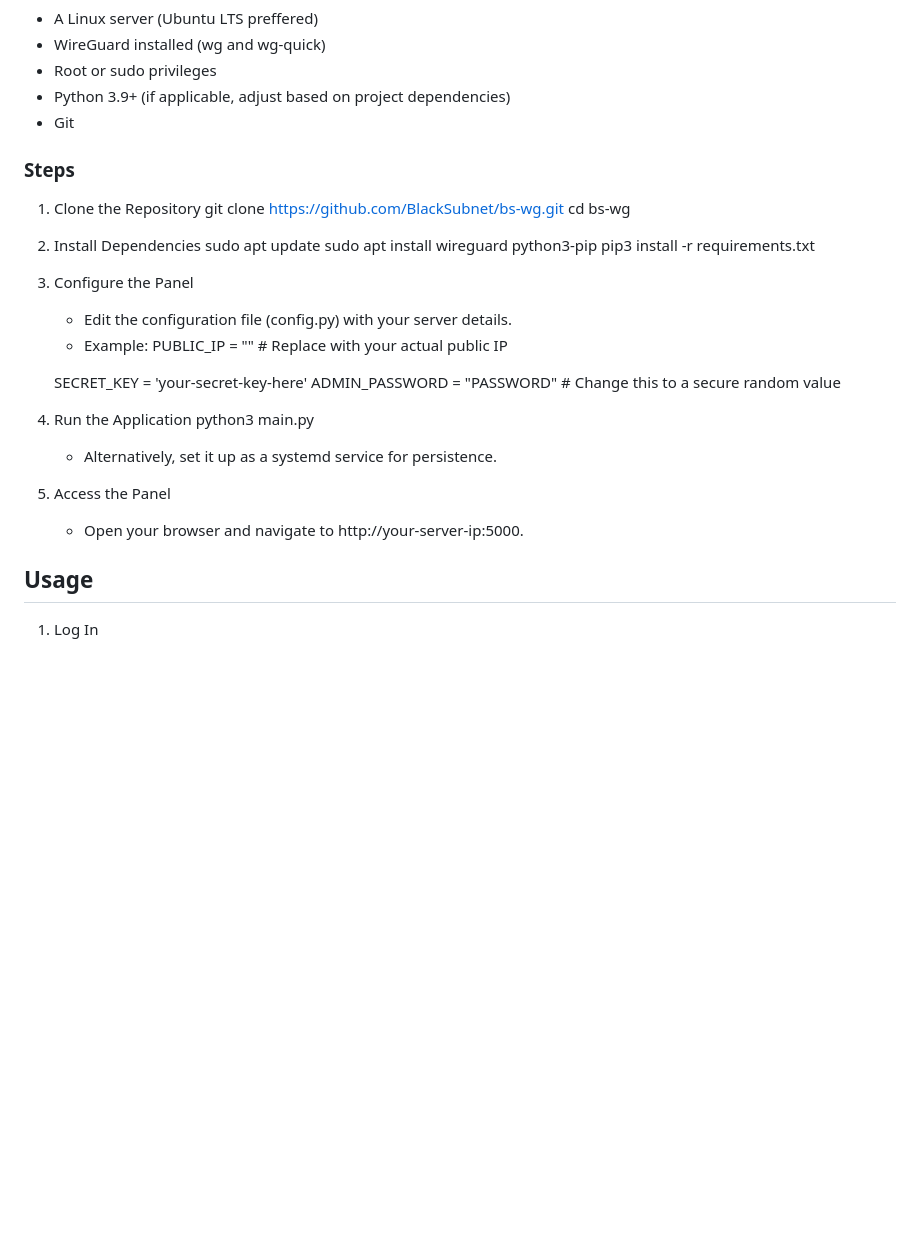
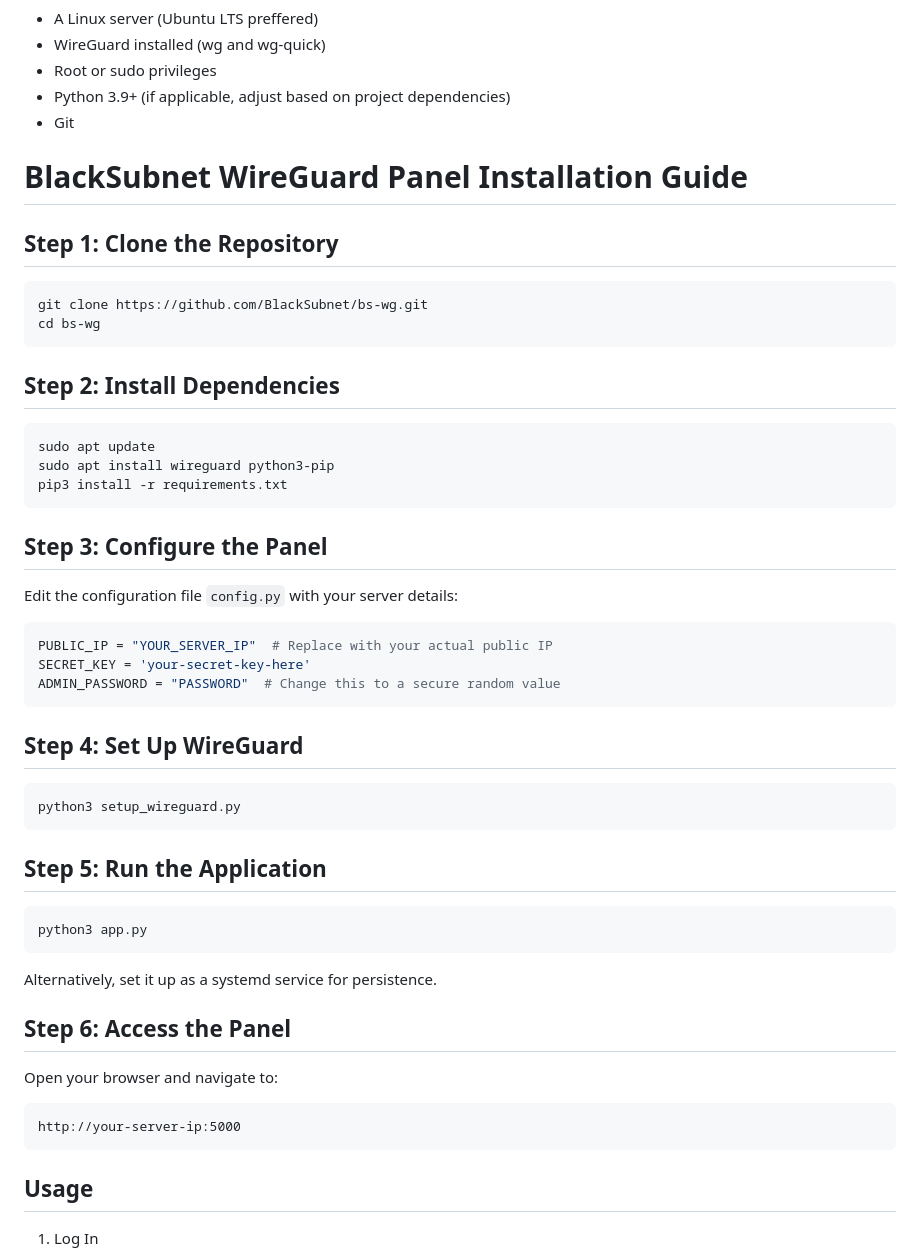
Before and after one commit to BlackSubnet/bs-wg, a Markdown page: README.md, the part around the change. GitHub-like rendering; blank space fills up the shorter version.

````diff
--- a/README.md
+++ b/README.md
@@ -49,31 +49,46 @@ Follow these steps to get the BlackSubnet WireGuard Panel up and running:
 - Python 3.9+ (if applicable, adjust based on project dependencies)
 - Git
 
-### Steps
-1. Clone the Repository
-   git clone https://github.com/BlackSubnet/bs-wg.git
-   cd bs-wg
+# BlackSubnet WireGuard Panel Installation Guide
 
-2. Install Dependencies
-   sudo apt update
-   sudo apt install wireguard python3-pip
-   pip3 install -r requirements.txt
+## Step 1: Clone the Repository
+```bash
+git clone https://github.com/BlackSubnet/bs-wg.git
+cd bs-wg
+```
 
-3. Configure the Panel
-   - Edit the configuration file (config.py) with your server details.
-   - Example:
-    PUBLIC_IP = ""  # Replace with your actual public IP
+## Step 2: Install Dependencies
+```bash
+sudo apt update
+sudo apt install wireguard python3-pip
+pip3 install -r requirements.txt
+```
 
-    SECRET_KEY = 'your-secret-key-here'
-    ADMIN_PASSWORD = "PASSWORD" # Change this to a secure random value
+## Step 3: Configure the Panel
+Edit the configuration file `config.py` with your server details:
+```python
+PUBLIC_IP = "YOUR_SERVER_IP"  # Replace with your actual public IP
+SECRET_KEY = 'your-secret-key-here'
+ADMIN_PASSWORD = "PASSWORD"  # Change this to a secure random value
+```
 
-4. Run the Application
-   python3 main.py
-   - Alternatively, set it up as a systemd service for persistence.
+## Step 4: Set Up WireGuard
+```bash
+python3 setup_wireguard.py
+```
 
-5. Access the Panel
-   - Open your browser and navigate to http://your-server-ip:5000.
+## Step 5: Run the Application
+```bash
+python3 app.py
+```
 
+Alternatively, set it up as a systemd service for persistence.
+
+## Step 6: Access the Panel
+Open your browser and navigate to:
+```
+http://your-server-ip:5000
+```
 
 ## Usage
 
````
